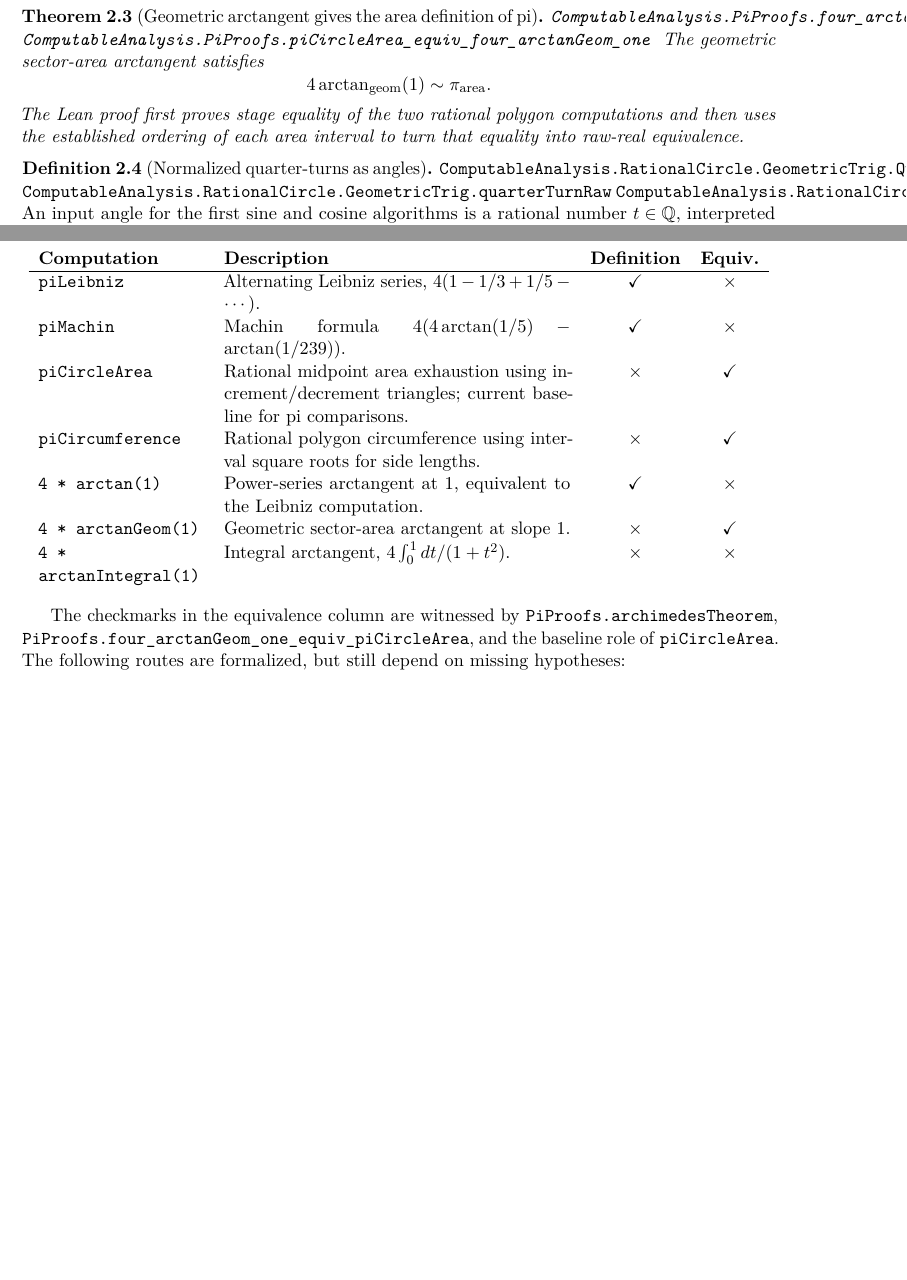
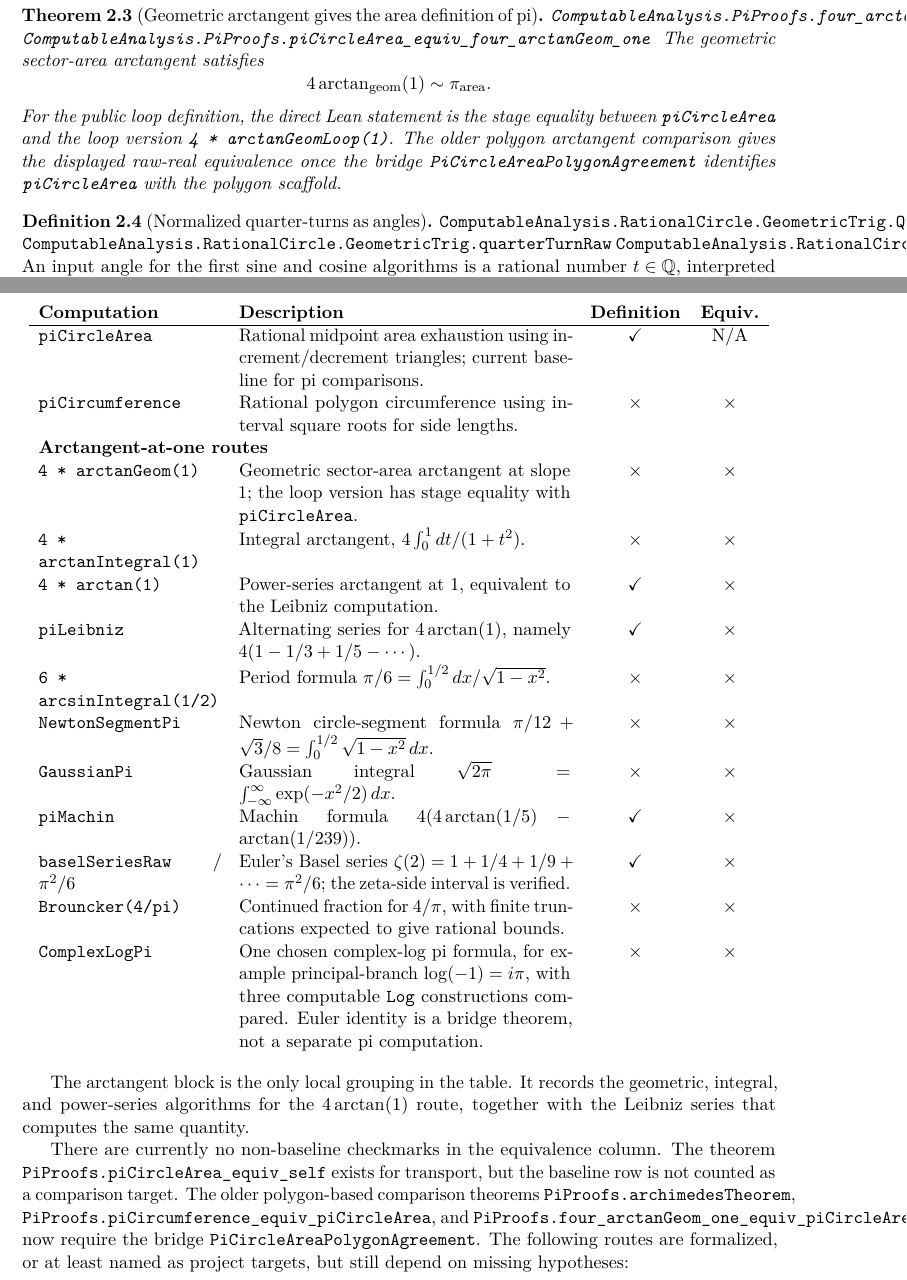
Before and after one commit to liuyao12/computable-analysis, a LaTeX thesis (blueprint/src/web.tex, which reads blueprint/src/02-rational-circle-trigonometry.tex, blueprint/src/08-roadmap.tex): two parts of pages 16 and 41 of 42 before the commit and two parts of pages 16 and 42 of 44 after it, joined at a grey line, cut so that both start at the same text, the shorter picture padded with empty space. Compiled offline with pdfLaTeX.

Commit message:
Verify piCircleArea loop

```diff
--- a/blueprint/src/02-rational-circle-trigonometry.tex
+++ b/blueprint/src/02-rational-circle-trigonometry.tex
@@ -221,9 +222,12 @@ The geometric sector-area arctangent satisfies
 \[
   4\arctan_{\mathrm{geom}}(1)\sim \pi_{\mathrm{area}}.
 \]
-The Lean proof first proves stage equality of the two rational polygon
-computations and then uses the established ordering of each area interval to
-turn that equality into raw-real equivalence.
+For the public loop definition, the direct Lean statement is the stage
+equality between \code{piCircleArea} and the loop version
+\code{4 * arctanGeomLoop(1)}.  The older polygon arctangent comparison gives
+the displayed raw-real equivalence once the bridge
+\code{PiCircleAreaPolygonAgreement} identifies \code{piCircleArea} with the
+polygon scaffold.
 \end{theorem}
 
 \begin{definition}[Normalized quarter-turns as angles]
--- a/blueprint/src/08-roadmap.tex
+++ b/blueprint/src/08-roadmap.tex
@@ -79,3 +83,4 @@ algorithm requiring an explicit modulus.
 \lean{ComputableAnalysis.PiProofs.circumferenceValid_of_nested_and_shrinking}
 \lean{ComputableAnalysis.PiProofs.GeometricValidityRemainders}
+\lean{ComputableAnalysis.PiProofs.piCircleArea_equiv_self}
 \lean{ComputableAnalysis.PiProofs.piLeibniz_equiv_four_arctan_one}
@@ -100,40 +120,76 @@ The current score is:
 \]
 
 \begin{center}
-\begin{tabular}{p{0.22\textwidth}p{0.46\textwidth}cc}
+\begin{tabular}{p{0.24\textwidth}p{0.44\textwidth}cc}
 \textbf{Computation} & \textbf{Description} &
 \textbf{Definition} & \textbf{Equiv.}\\
 \hline
+\code{piCircleArea} &
+Rational midpoint area exhaustion using increment/decrement triangles; current
+baseline for pi comparisons. &
+\(\checkmark\) & N/A\\
+\code{piCircumference} &
+Rational polygon circumference using interval square roots for side lengths. &
+\(\times\) & \(\times\)\\
+\multicolumn{4}{l}{\textbf{Arctangent-at-one routes}}\\
+\code{4 * arctanGeom(1)} &
+Geometric sector-area arctangent at slope \(1\); the loop version has stage
+equality with \code{piCircleArea}. &
+\(\times\) & \(\times\)\\
+\code{4 * arctanIntegral(1)} &
+Integral arctangent, \(4\int_0^1 dt/(1+t^2)\). &
+\(\times\) & \(\times\)\\
+\code{4 * arctan(1)} &
+Power-series arctangent at \(1\), equivalent to the Leibniz computation. &
+\(\checkmark\) & \(\times\)\\
 \code{piLeibniz} &
-Alternating Leibniz series, \(4(1-1/3+1/5-\cdots)\). &
+Alternating series for \(4\arctan(1)\), namely
+\(4(1-1/3+1/5-\cdots)\). &
 \(\checkmark\) & \(\times\)\\
+\code{6 * arcsinIntegral(1/2)} &
+Period formula \(\pi/6=\int_0^{1/2} dx/\sqrt{1-x^2}\). &
+\(\times\) & \(\times\)\\
+\code{NewtonSegmentPi} &
+Newton circle-segment formula
+\(\pi/12+\sqrt3/8=\int_0^{1/2}\sqrt{1-x^2}\,dx\). &
+\(\times\) & \(\times\)\\
+\code{GaussianPi} &
+Gaussian integral
+\(\sqrt{2\pi}=\int_{-\infty}^{\infty}\exp(-x^2/2)\,dx\). &
+\(\times\) & \(\times\)\\
 \code{piMachin} &
 Machin formula \(4(4\arctan(1/5)-\arctan(1/239))\). &
 \(\checkmark\) & \(\times\)\\
-\code{piCircleArea} &
-Rational midpoint area exhaustion using increment/decrement triangles; current
-baseline for pi comparisons. &
-\(\times\) & \(\checkmark\)\\
-\code{piCircumference} &
-Rational polygon circumference using interval square roots for side lengths. &
-\(\times\) & \(\checkmark\)\\
-\code{4 * arctan(1)} &
-Power-series arctangent at \(1\), equivalent to the Leibniz computation. &
+\code{baselSeriesRaw} / \(\pi^2/6\) &
+Euler's Basel series
+\(\zeta(2)=1+1/4+1/9+\cdots=\pi^2/6\); the zeta-side interval is verified. &
 \(\checkmark\) & \(\times\)\\
-\code{4 * arctanGeom(1)} &
-Geometric sector-area arctangent at slope \(1\). &
-\(\times\) & \(\checkmark\)\\
-\code{4 * arctanIntegral(1)} &
-Integral arctangent, \(4\int_0^1 dt/(1+t^2)\). &
+\code{Brouncker(4/pi)} &
+Continued fraction for \(4/\pi\), with finite truncations expected to give
+rational bounds. &
+\(\times\) & \(\times\)\\
+\code{ComplexLogPi} &
+One chosen complex-log pi formula, for example principal-branch
+\(\log(-1)=i\pi\), with three computable \code{Log} constructions compared.
+Euler identity is a bridge theorem, not a separate pi computation. &
 \(\times\) & \(\times\)
 \end{tabular}
 \end{center}
 
-The checkmarks in the equivalence column are witnessed by
+The arctangent block is the only local grouping in the table.  It records the
+geometric, integral, and power-series algorithms for the \(4\arctan(1)\)
+route, together with the Leibniz series that computes the same quantity.
+
+There are currently no non-baseline checkmarks in the equivalence column.
+The theorem \code{PiProofs.piCircleArea\_equiv\_self} exists for transport,
+but the baseline row is not counted as a comparison target.  The older
+polygon-based comparison theorems
 \code{PiProofs.archimedesTheorem},
-\code{PiProofs.four\_arctanGeom\_one\_equiv\_piCircleArea}, and the baseline
-role of \code{piCircleArea}.  The following routes are formalized, but still
-depend on missing hypotheses:
+\code{PiProofs.piCircumference\_equiv\_piCircleArea}, and
+\code{PiProofs.four\_arctanGeom\_one\_equiv\_piCircleArea} now require the
+bridge \code{PiCircleAreaPolygonAgreement}.  The following routes are
+formalized, or at least named as project targets, but still depend on missing
+hypotheses:
 \begin{center}
 \begin{tabular}{lll}
 \textbf{Pending fact} & \textbf{Lean theorem or target} & \textbf{Missing input}\\
```
Also changed, not shown: blueprint/src/03-integrals.tex (+4 -3 lines), blueprint/src/04-infinite-series.tex (+3 -2 lines), README.md, blueprint/src/02-rational-circle-trigonometry.tex (13 more changed lines), blueprint/src/08-roadmap.tex (85 more changed lines), 5 other files.
